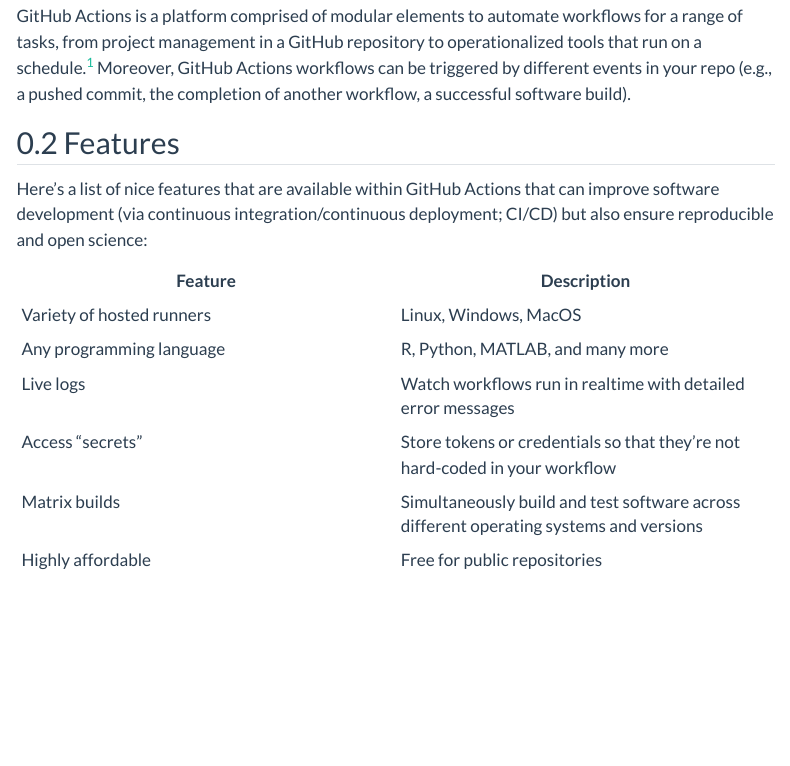
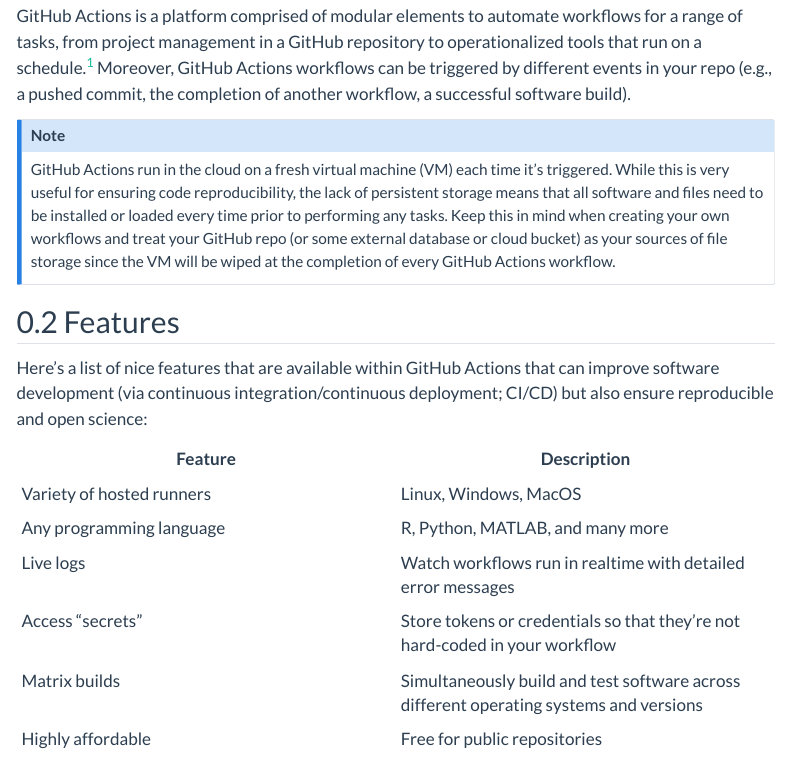
Before and after one commit to joshcullen/github_actions_workshop, a Quarto document (basics.qmd): the page in a window 1100 px wide, from 130 px down. Rendered offline with R 4.5, knitr and Pandoc in place of Quarto, with nearby package versions; menus at the side of the page are left out.

Commit message:
Added callout note to Basics page RE lack of persistent storage

```diff
--- a/basics.qmd
+++ b/basics.qmd
@@ -10,6 +10,10 @@
 ## Summary
 
 GitHub Actions is a platform comprised of modular elements to automate workflows for a range of tasks, from project management in a GitHub repository to operationalized tools that run on a schedule.^[More information can be found on [GitHub's website](https://docs.github.com/en/actions/get-started/understand-github-actions).] Moreover, GitHub Actions workflows can be triggered by different events in your repo (e.g., a pushed commit, the completion of another workflow, a successful software build).
+
+::: {.callout-note}
+GitHub Actions run in the cloud on a fresh virtual machine (VM) each time it's triggered. While this is very useful for ensuring code reproducibility, the lack of persistent storage means that all software and files need to be installed or loaded every time prior to performing any tasks. Keep this in mind when creating your own workflows and treat your GitHub repo (or some external database or cloud bucket) as your sources of file storage since the VM will be wiped at the completion of every GitHub Actions workflow.
+:::
 
 ## Features
 
```
